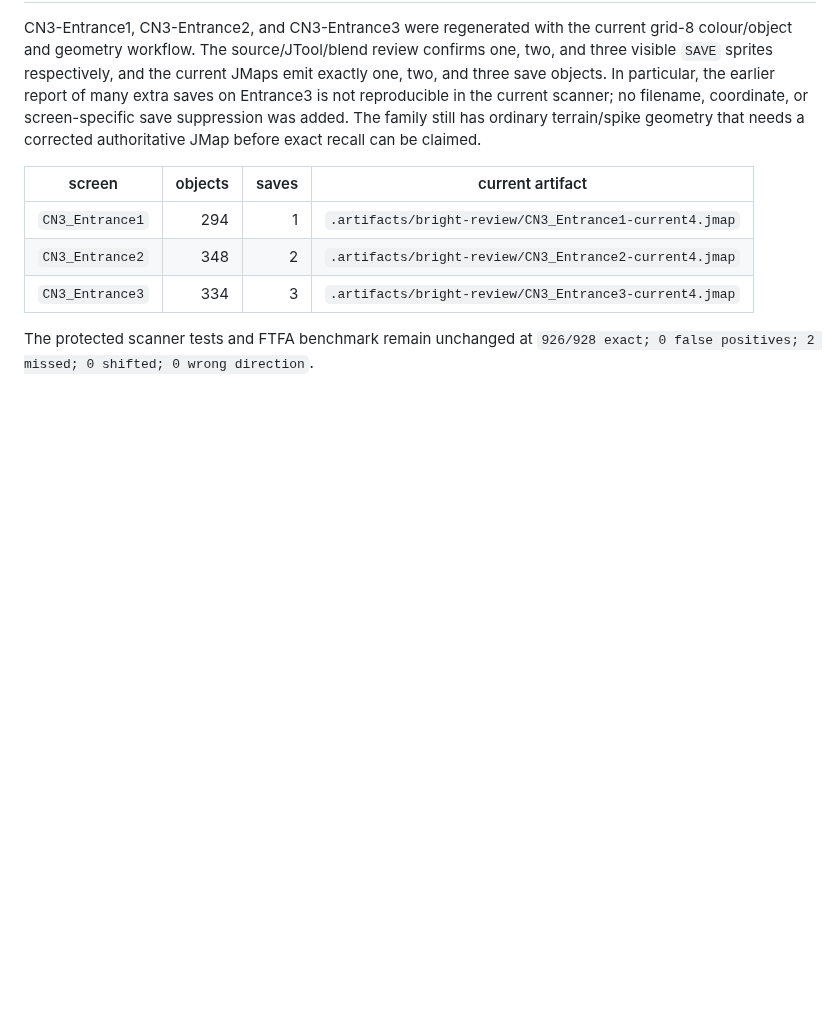
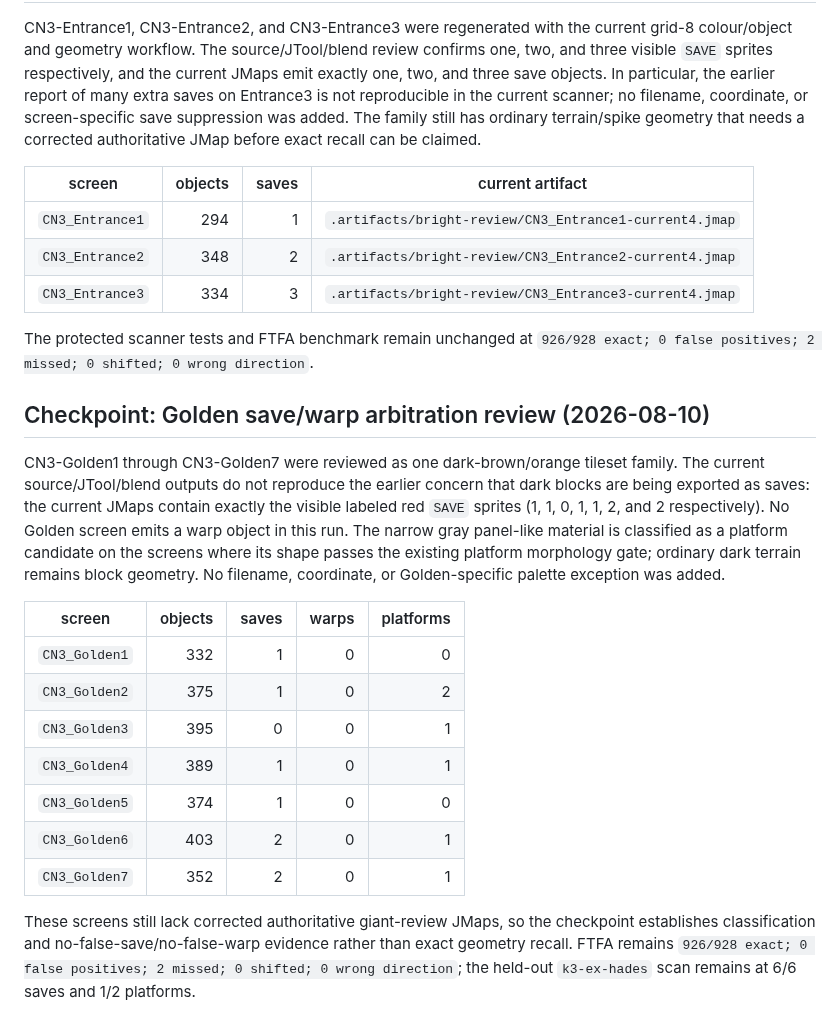
Before and after one commit to FranciscoVCM/Jtool-Scanner, a Markdown page: DEVELOPMENT_PROGRESS.md, the part around the change. Rendered like a GitHub page; blank space fills up the shorter version.

Commit message:
docs: record Golden save audit

```diff
--- a/DEVELOPMENT_PROGRESS.md
+++ b/DEVELOPMENT_PROGRESS.md
@@ -435,3 +435,31 @@ corrected authoritative JMap before exact recall can be claimed.
 
 The protected scanner tests and FTFA benchmark remain unchanged at
 `926/928 exact; 0 false positives; 2 missed; 0 shifted; 0 wrong direction`.
+
+## Checkpoint: Golden save/warp arbitration review (2026-08-10)
+
+CN3-Golden1 through CN3-Golden7 were reviewed as one dark-brown/orange
+tileset family. The current source/JTool/blend outputs do not reproduce the
+earlier concern that dark blocks are being exported as saves: the current
+JMaps contain exactly the visible labeled red `SAVE` sprites (1, 1, 0, 1, 1,
+2, and 2 respectively). No Golden screen emits a warp object in this run.
+The narrow gray panel-like material is classified as a platform candidate on
+the screens where its shape passes the existing platform morphology gate;
+ordinary dark terrain remains block geometry. No filename, coordinate, or
+Golden-specific palette exception was added.
+
+| screen | objects | saves | warps | platforms |
+| --- | ---: | ---: | ---: | ---: |
+| `CN3_Golden1` | 332 | 1 | 0 | 0 |
+| `CN3_Golden2` | 375 | 1 | 0 | 2 |
+| `CN3_Golden3` | 395 | 0 | 0 | 1 |
+| `CN3_Golden4` | 389 | 1 | 0 | 1 |
+| `CN3_Golden5` | 374 | 1 | 0 | 0 |
+| `CN3_Golden6` | 403 | 2 | 0 | 1 |
+| `CN3_Golden7` | 352 | 2 | 0 | 1 |
+
+These screens still lack corrected authoritative giant-review JMaps, so the
+checkpoint establishes classification and no-false-save/no-false-warp
+evidence rather than exact geometry recall. FTFA remains `926/928 exact; 0
+false positives; 2 missed; 0 shifted; 0 wrong direction`; the held-out
+`k3-ex-hades` scan remains at 6/6 saves and 1/2 platforms.
```
